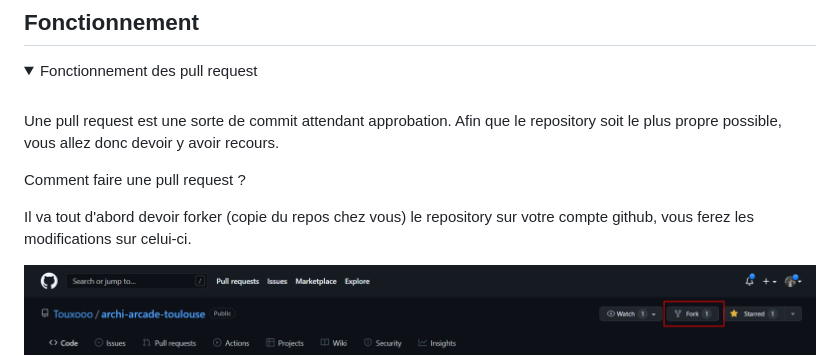
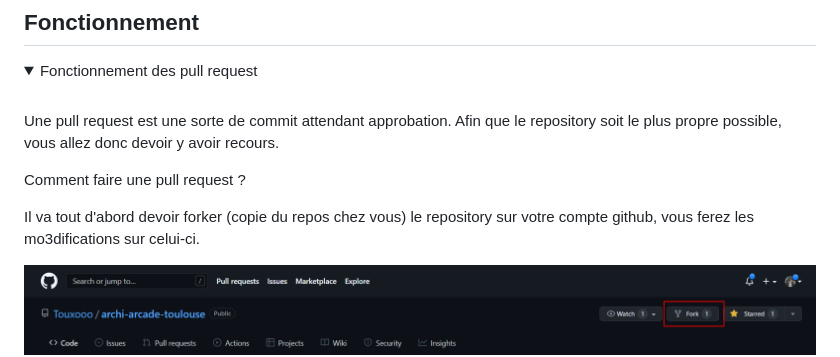
Before and after one commit to Touxooo/archi-arcade-toulouse, a Markdown page: README.md, the part around the change printed below. GitHub-like rendering; folded sections open.

```diff
--- a/README.md
+++ b/README.md
@@ -22,7 +30,7 @@ Afin que le repository soit le plus propre possible, vous allez donc devoir y av
 Comment faire une pull request ?
 
 Il va tout d'abord devoir forker (copie du repos chez vous) le repository sur votre compte github,
-vous ferez les modifications sur celui-ci.
+vous ferez les mo3difications sur celui-ci.
 
 ![impossible de charger](ressources/how_to_fork.png "bouton fork")
 
```
Also changed, not shown: other parts of README.md (+8 -0 lines), uml/UML-V0.3.png (added).
